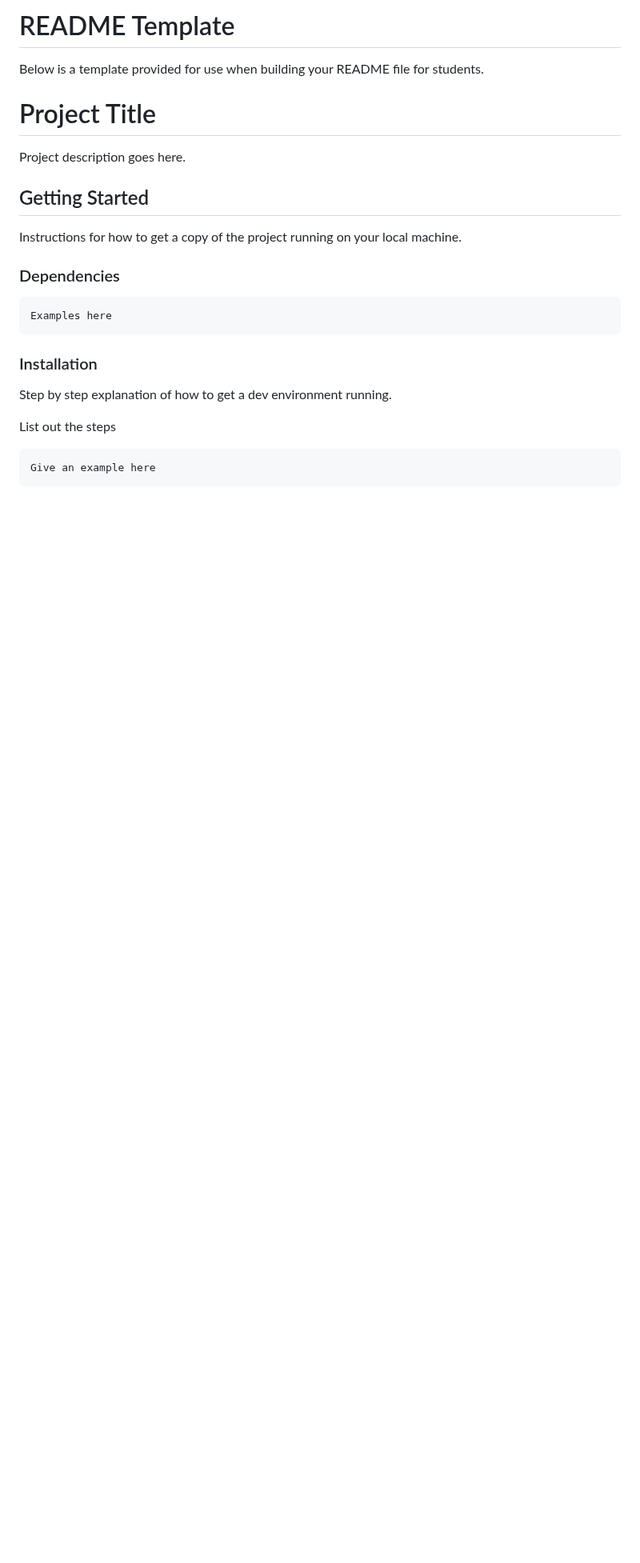
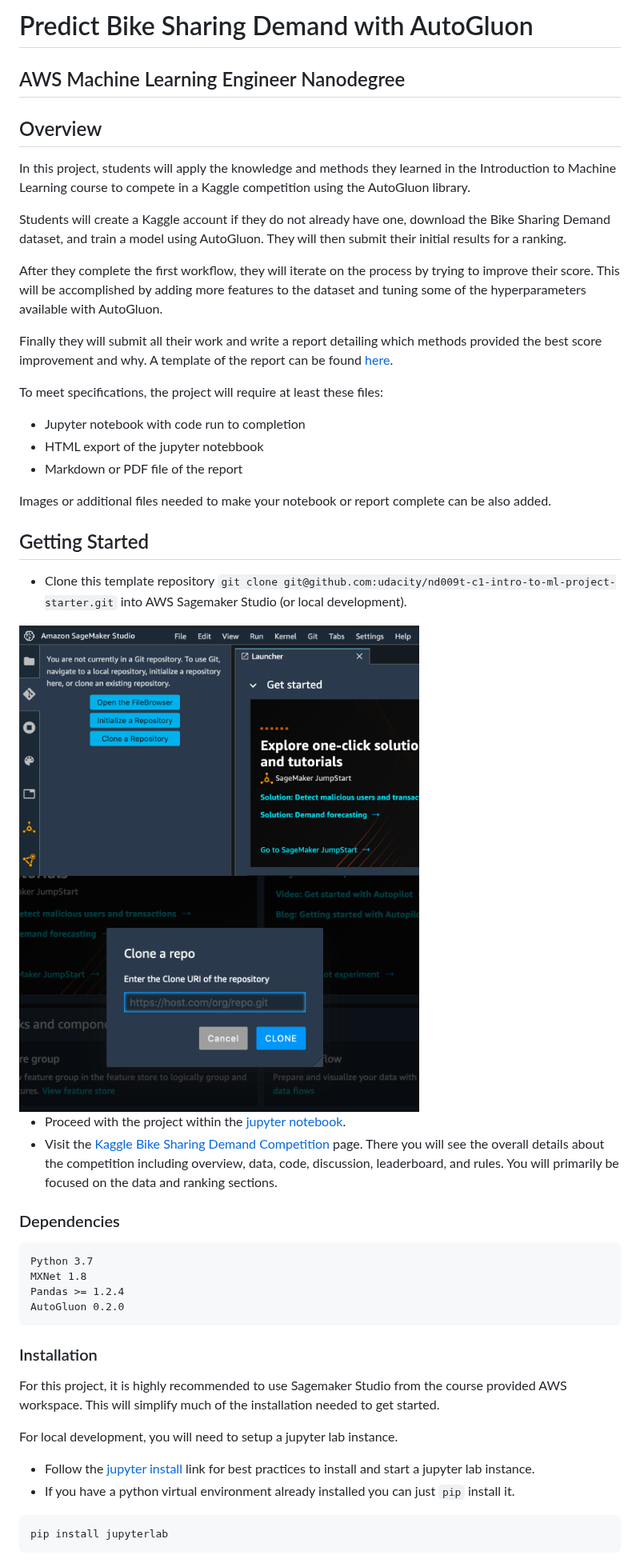
Before and after one commit to udacity/nd009t-c1-intro-to-ml-project-starter, a Markdown page: README.md, the part around one of its changes. Shown at 80% size. Rendered like a GitHub page; pictures changed too: img/sagemaker-studio-git1.png (added), img/sagemaker-studio-git2.png (added); blank space fills up the shorter version.

Commit message:
feat: initial project files from instructor

````diff
--- a/README.md
+++ b/README.md
@@ -1,27 +1,47 @@
-# README Template
+# Predict Bike Sharing Demand with AutoGluon
 
-Below is a template provided for use when building your README file for students.
+## AWS Machine Learning Engineer Nanodegree
 
-# Project Title
+## Overview
+In this project, students will apply the knowledge and methods they learned in the Introduction to Machine Learning course to compete in a Kaggle competition using the AutoGluon library.
 
-Project description goes here.
+Students will create a Kaggle account if they do not already have one, download the Bike Sharing Demand dataset, and train a model using AutoGluon. They will then submit their initial results for a ranking.
+
+After they complete the first workflow, they will iterate on the process by trying to improve their score. This will be accomplished by adding more features to the dataset and tuning some of the hyperparameters available with AutoGluon.
+
+Finally they will submit all their work and write a report detailing which methods provided the best score improvement and why. A template of the report can be found [here](report-template.md).
+
+To meet specifications, the project will require at least these files:
+* Jupyter notebook with code run to completion
+* HTML export of the jupyter notebbook
+* Markdown or PDF file of the report
+
+Images or additional files needed to make your notebook or report complete can be also added.
 
 ## Getting Started
+* Clone this template repository `git clone git@github.com:udacity/nd009t-c1-intro-to-ml-project-starter.git` into AWS Sagemaker Studio (or local development).
 
-Instructions for how to get a copy of the project running on your local machine.
+<img src="img/sagemaker-studio-git1.png" alt="sagemaker-studio-git1.png" width="500"/>
+<img src="img/sagemaker-studio-git2.png" alt="sagemaker-studio-git2.png" width="500"/>
+
+* Proceed with the project within the [jupyter notebook](project-template.ipynb).
+* Visit the [Kaggle Bike Sharing Demand Competition](https://www.kaggle.com/c/bike-sharing-demand) page. There you will see the overall details about the competition including overview, data, code, discussion, leaderboard, and rules. You will primarily be focused on the data and ranking sections.
 
 ### Dependencies
 
 ```
-Examples here
+Python 3.7
+MXNet 1.8
+Pandas >= 1.2.4
+AutoGluon 0.2.0
 ```
 
 ### Installation
+For this project, it is highly recommended to use Sagemaker Studio from the course provided AWS workspace. This will simplify much of the installation needed to get started.
 
-Step by step explanation of how to get a dev environment running.
-
-List out the steps
-
+For local development, you will need to setup a jupyter lab instance.
+* Follow the [jupyter install](https://jupyter.org/install.html) link for best practices to install and start a jupyter lab instance.
+* If you have a python virtual environment already installed you can just `pip` install it.
 ```
-Give an example here
+pip install jupyterlab
 ```
````
Also changed, not shown: other parts of README.md (+8 -22 lines), report-template.md (added, +45 -0 lines), starter/README.md (deleted, +0 -3 lines), img/model_test_score.png (added), img/model_train_score.png (added), 2 other files.
